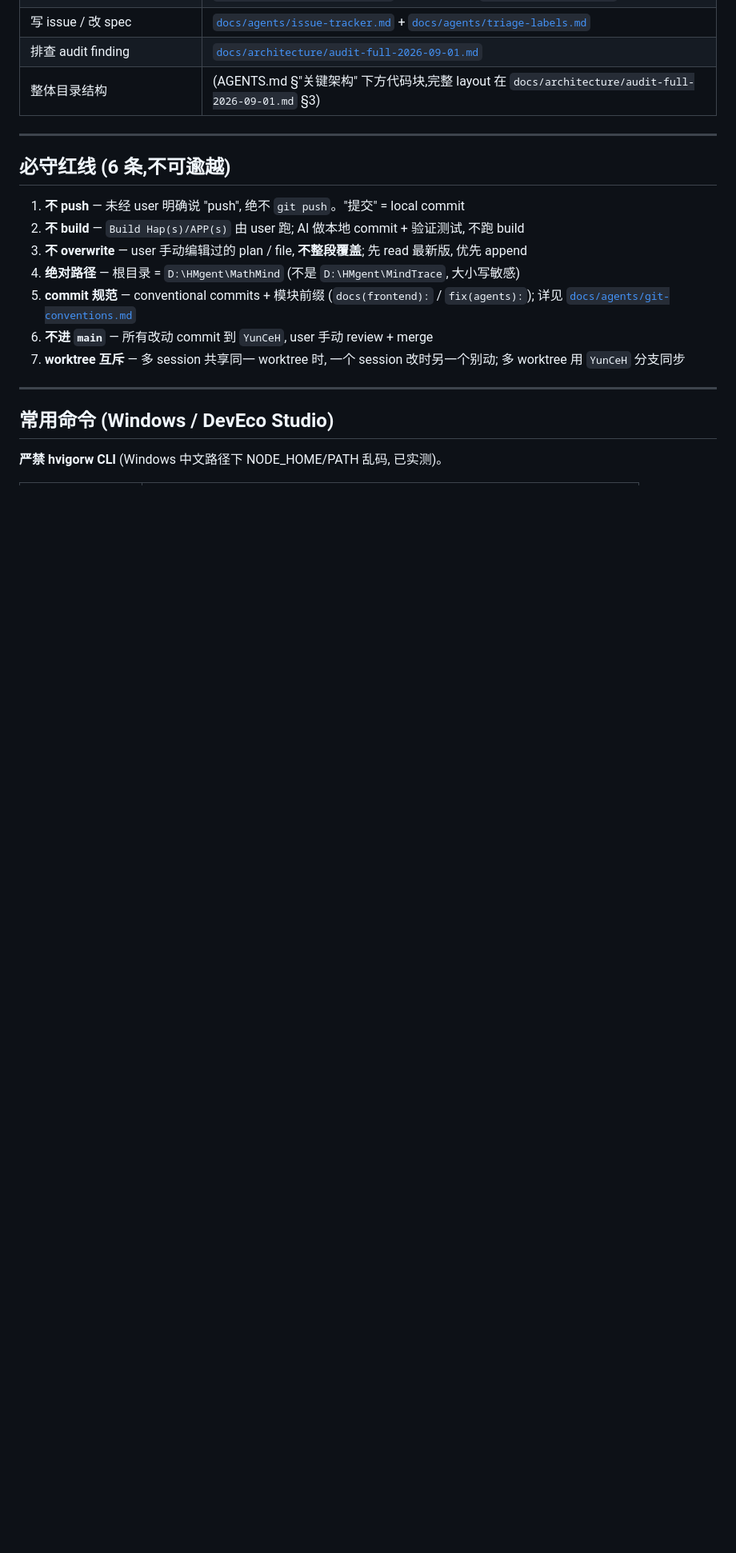
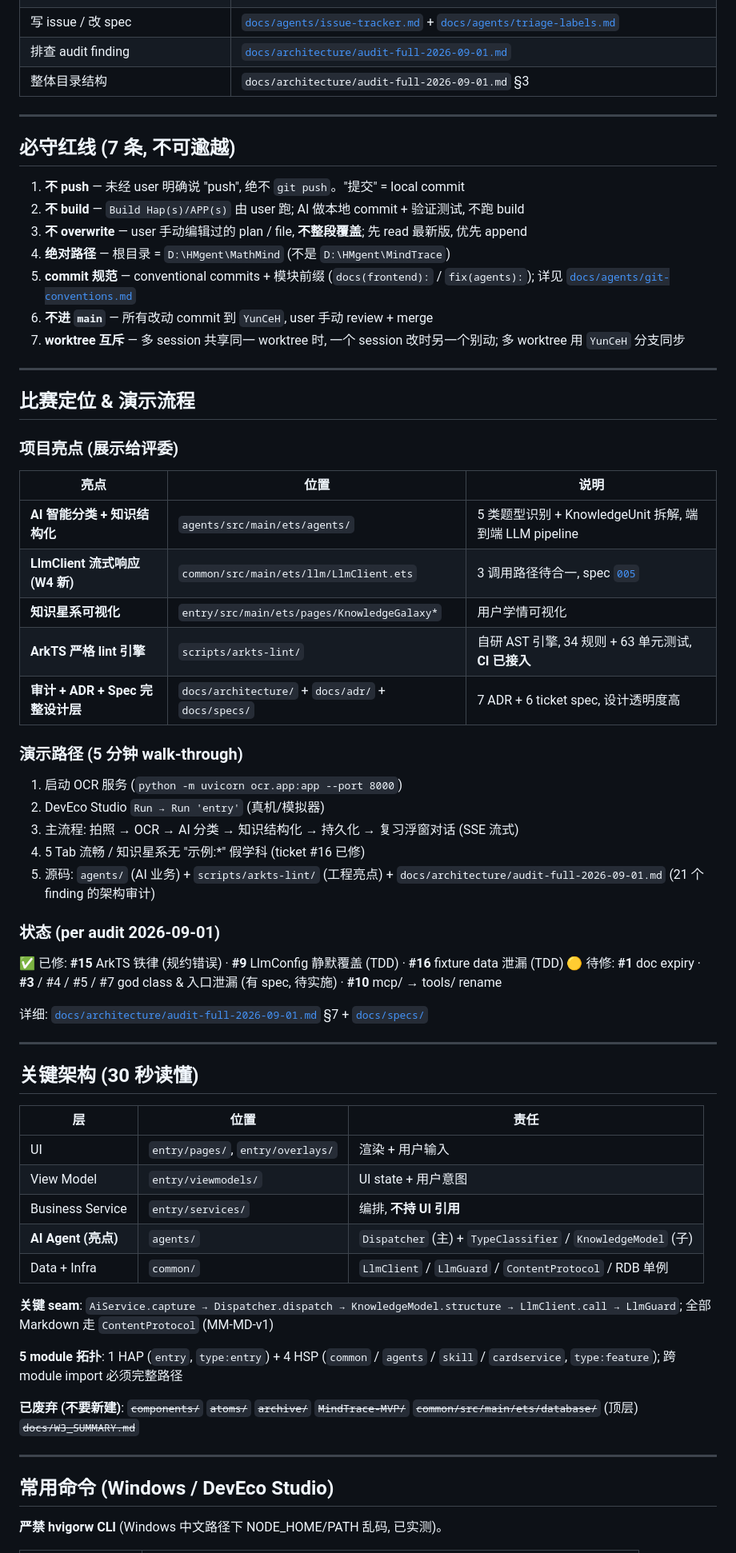
Before and after one commit to YunC-GCT/Math-Mind, a Markdown page: AGENTS.md, the part around one of its changes. Shown at 80% size. Rendered like a GitHub page; blank space fills up the shorter version.

```diff
--- a/AGENTS.md
+++ b/AGENTS.md
@@ -24,19 +26,66 @@
 | 写 / 改 / 归档 doc | [`docs/agents/issue-tracker.md`](./docs/agents/issue-tracker.md) (issue 模板) + `docs/agents/domain.md` (workflow) |
 | 写 issue / 改 spec | [`docs/agents/issue-tracker.md`](./docs/agents/issue-tracker.md) + [`docs/agents/triage-labels.md`](./docs/agents/triage-labels.md) |
 | 排查 audit finding | [`docs/architecture/audit-full-2026-09-01.md`](./docs/architecture/audit-full-2026-09-01.md) |
-| 整体目录结构 | (AGENTS.md §"关键架构" 下方代码块,完整 layout 在 `docs/architecture/audit-full-2026-09-01.md` §3) |
+| 整体目录结构 | `docs/architecture/audit-full-2026-09-01.md` §3 |
 
 ---
 
-## 必守红线 (6 条,不可逾越)
+## 必守红线 (7 条, 不可逾越)
 
 1. **不 push** — 未经 user 明确说 "push", 绝不 `git push`。"提交" = local commit
 2. **不 build** — `Build Hap(s)/APP(s)` 由 user 跑; AI 做本地 commit + 验证测试, 不跑 build
 3. **不 overwrite** — user 手动编辑过的 plan / file, **不整段覆盖**; 先 read 最新版, 优先 append
-4. **绝对路径** — 根目录 = `D:\HMgent\MathMind` (不是 `D:\HMgent\MindTrace`, 大小写敏感)
+4. **绝对路径** — 根目录 = `D:\HMgent\MathMind` (不是 `D:\HMgent\MindTrace`)
 5. **commit 规范** — conventional commits + 模块前缀 (`docs(frontend):` / `fix(agents):`); 详见 [`docs/agents/git-conventions.md`](./docs/agents/git-conventions.md)
 6. **不进 `main`** — 所有改动 commit 到 `YunCeH`, user 手动 review + merge
 7. **worktree 互斥** — 多 session 共享同一 worktree 时, 一个 session 改时另一个别动; 多 worktree 用 `YunCeH` 分支同步
+
+---
+
+## 比赛定位 & 演示流程
+
+### 项目亮点 (展示给评委)
+
+| 亮点 | 位置 | 说明 |
+|---|---|---|
+| **AI 智能分类 + 知识结构化** | `agents/src/main/ets/agents/` | 5 类题型识别 + KnowledgeUnit 拆解, 端到端 LLM pipeline |
+| **LlmClient 流式响应 (W4 新)** | `common/src/main/ets/llm/LlmClient.ets` | 3 调用路径待合一, spec [`005`](./docs/specs/005-llm-client-consolidation.md) |
+| **知识星系可视化** | `entry/src/main/ets/pages/KnowledgeGalaxy*` | 用户学情可视化 |
+| **ArkTS 严格 lint 引擎** | `scripts/arkts-lint/` | 自研 AST 引擎, 34 规则 + 63 单元测试, **CI 已接入** |
+| **审计 + ADR + Spec 完整设计层** | `docs/architecture/` + `docs/adr/` + `docs/specs/` | 7 ADR + 6 ticket spec, 设计透明度高 |
+
+### 演示路径 (5 分钟 walk-through)
+
+1. 启动 OCR 服务 (`python -m uvicorn ocr.app:app --port 8000`)
+2. DevEco Studio `Run → Run 'entry'` (真机/模拟器)
+3. 主流程: 拍照 → OCR → AI 分类 → 知识结构化 → 持久化 → 复习浮窗对话 (SSE 流式)
+4. 5 Tab 流畅 / 知识星系无 "示例:*" 假学科 (ticket #16 已修)
+5. 源码: `agents/` (AI 业务) + `scripts/arkts-lint/` (工程亮点) + `docs/architecture/audit-full-2026-09-01.md` (21 个 finding 的架构审计)
+
+### 状态 (per audit 2026-09-01)
+
+✅ 已修: **#15** ArkTS 铁律 (规约错误) · **#9** LlmConfig 静默覆盖 (TDD) · **#16** fixture data 泄漏 (TDD)
+🟡 待修: **#1** doc expiry · **#3** / #4 / #5 / #7 god class & 入口泄漏 (有 spec, 待实施) · **#10** mcp/ → tools/ rename
+
+详细: [`docs/architecture/audit-full-2026-09-01.md`](./docs/architecture/audit-full-2026-09-01.md) §7 + [`docs/specs/`](./docs/specs/)
+
+---
+
+## 关键架构 (30 秒读懂)
+
+| 层 | 位置 | 责任 |
+|---|---|---|
+| UI | `entry/pages/`, `entry/overlays/` | 渲染 + 用户输入 |
+| View Model | `entry/viewmodels/` | UI state + 用户意图 |
+| Business Service | `entry/services/` | 编排, **不持 UI 引用** |
+| **AI Agent (亮点)** | `agents/` | `Dispatcher` (主) + `TypeClassifier` / `KnowledgeModel` (子) |
+| Data + Infra | `common/` | `LlmClient` / `LlmGuard` / `ContentProtocol` / RDB 单例 |
+
+**关键 seam**: `AiService.capture → Dispatcher.dispatch → KnowledgeModel.structure → LlmClient.call → LlmGuard`; 全部 Markdown 走 `ContentProtocol` (MM-MD-v1)
+
+**5 module 拓扑**: 1 HAP (`entry`, `type:entry`) + 4 HSP (`common` / `agents` / `skill` / `cardservice`, `type:feature`); 跨 module import 必须完整路径
+
+**已废弃 (不要新建)**: ~~`components/`~~ ~~`atoms/`~~ ~~`archive/`~~ ~~`MindTrace-MVP/`~~ ~~`common/src/main/ets/database/`~~ (顶层) ~~`docs/W3_SUMMARY.md`~~
 
 ---
 
```
Also changed, not shown: other parts of AGENTS.md (+7 -31 lines).
